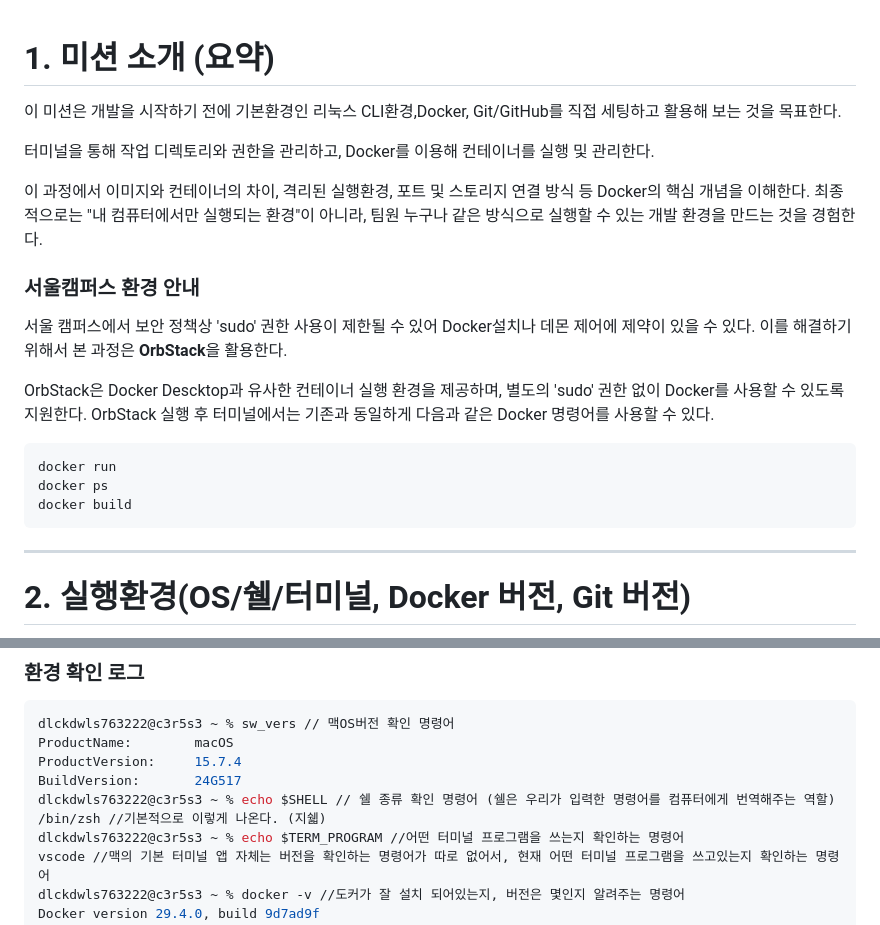
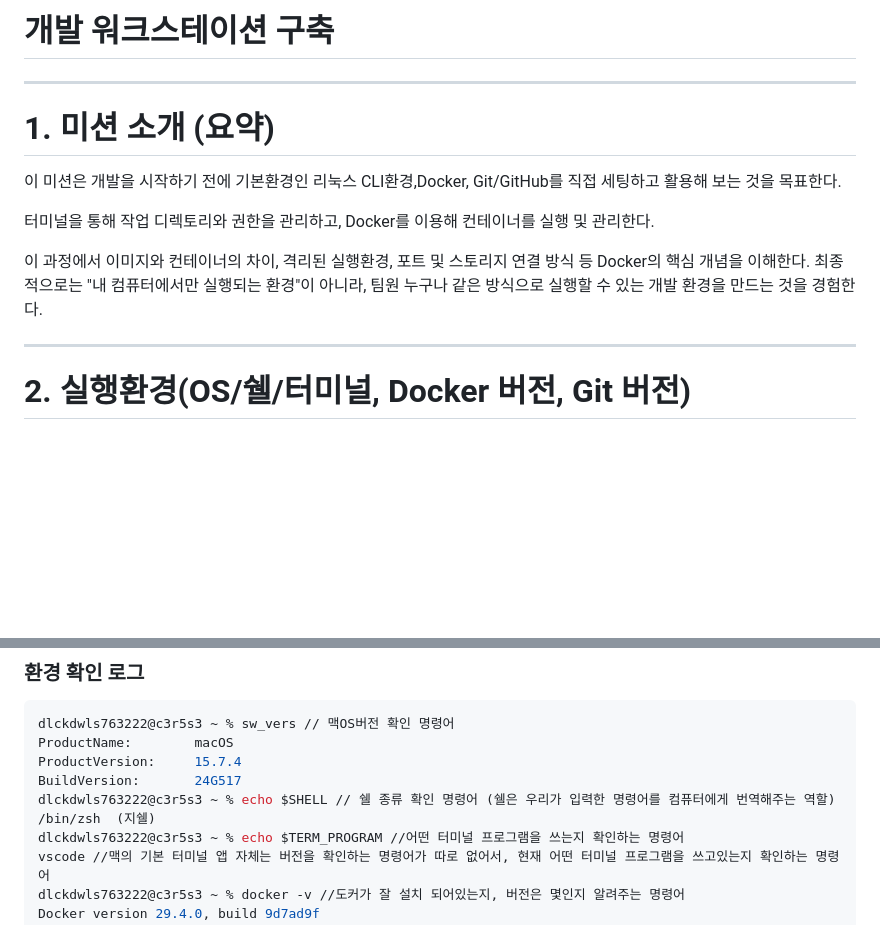
Before and after one commit to dlckdwls76/CodysseyFirstMission_E1_1, a Markdown page: README.md, 2 parts joined by grey strips. Drawn GitHub-style; blank space fills up the shorter version.

Commit message:
Update README.md to enhance clarity and remove unnecessary sections

````diff
--- a/README.md
+++ b/README.md
@@ -1,3 +1,5 @@
+# 개발 워크스테이션 구축
+---
 # 1. 미션 소개 (요약)
  이 미션은 개발을 시작하기 전에 기본환경인 리눅스 CLI환경,Docker, Git/GitHub를 직접 세팅하고 활용해 보는 것을 목표한다.
 
@@ -5,16 +7,7 @@
 
 이 과정에서 이미지와 컨테이너의 차이, 격리된 실행환경, 포트 및 스토리지 연결 방식 등 Docker의 핵심 개념을 이해한다. 최종적으로는 "내 컴퓨터에서만 실행되는 환경"이 아니라, 팀원 누구나 같은 방식으로 실행할 수 있는 개발 환경을 만드는 것을 경험한다.
 
-### 서울캠퍼스 환경 안내
-서울 캠퍼스에서 보안 정책상 'sudo' 권한 사용이 제한될 수 있어 Docker설치나 데몬 제어에 제약이 있을 수 있다. 이를 해결하기 위해서 본 과정은 **OrbStack**을 활용한다.
 
-OrbStack은 Docker Descktop과 유사한 컨테이너 실행 환경을 제공하며, 별도의 'sudo' 권한 없이 Docker를 사용할 수 있도록 지원한다. OrbStack 실행 후 터미널에서는 기존과 동일하게 다음과 같은 Docker 명령어를 사용할 수 있다.
-
-```bash
-docker run
-docker ps
-docker build
-```
 ---
 # 2. 실행환경(OS/쉘/터미널, Docker 버전, Git 버전)
  항목 | 사용 환경 | 확인 명령 |
@@ -33,7 +26,7 @@ ProductName:		macOS
 ProductVersion:		15.7.4
 BuildVersion:		24G517
 dlckdwls763222@c3r5s3 ~ % echo $SHELL // 쉘 종류 확인 명령어 (쉘은 우리가 입력한 명령어를 컴퓨터에게 번역해주는 역할)
-/bin/zsh //기본적으로 이렇게 나온다. (지쉛)
+/bin/zsh  (지쉘)
 dlckdwls763222@c3r5s3 ~ % echo $TERM_PROGRAM //어떤 터미널 프로그램을 쓰는지 확인하는 명령어
 vscode //맥의 기본 터미널 앱 자체는 버전을 확인하는 명령어가 따로 없어서, 현재 어떤 터미널 프로그램을 쓰고있는지 확인하는 명령어
 dlckdwls763222@c3r5s3 ~ % docker -v //도커가 잘 설치 되어있는지, 버전은 몇인지 알려주는 명령어
````
